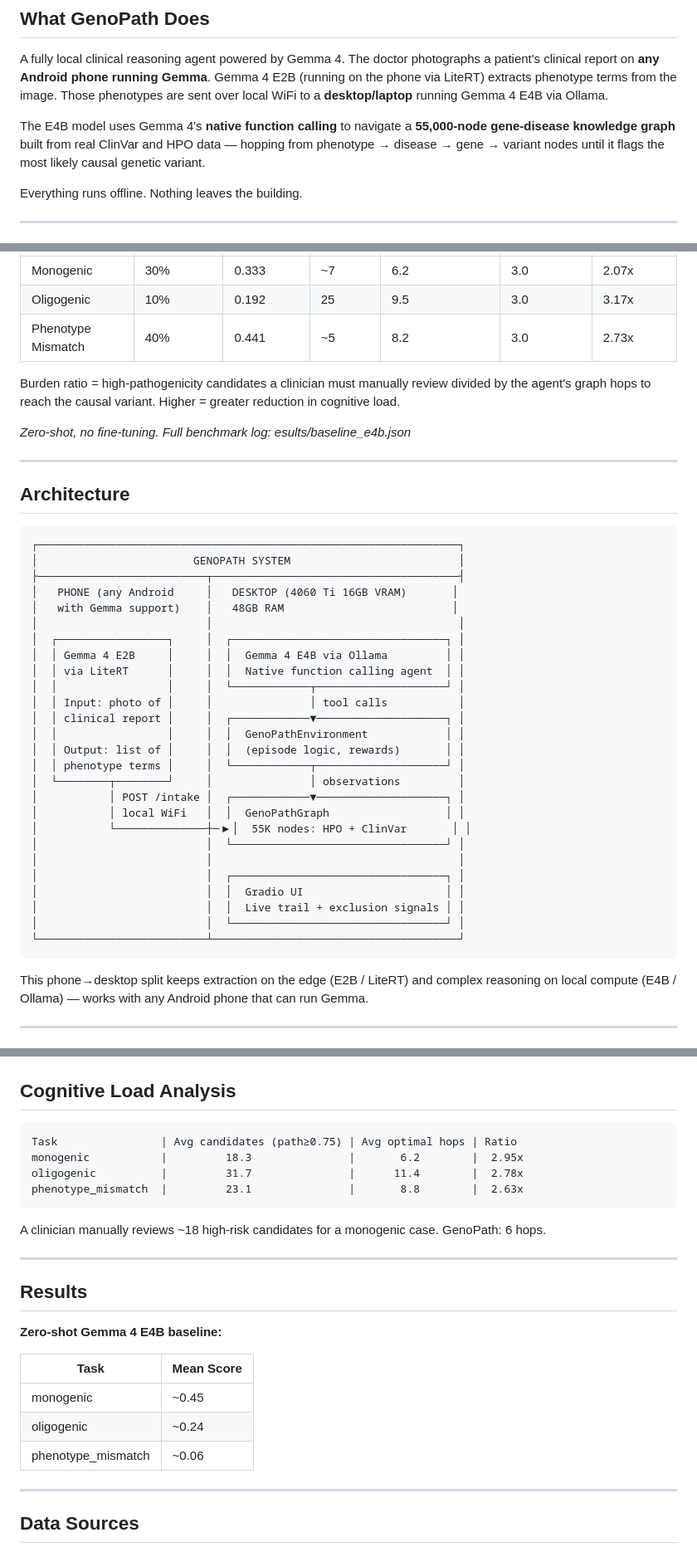
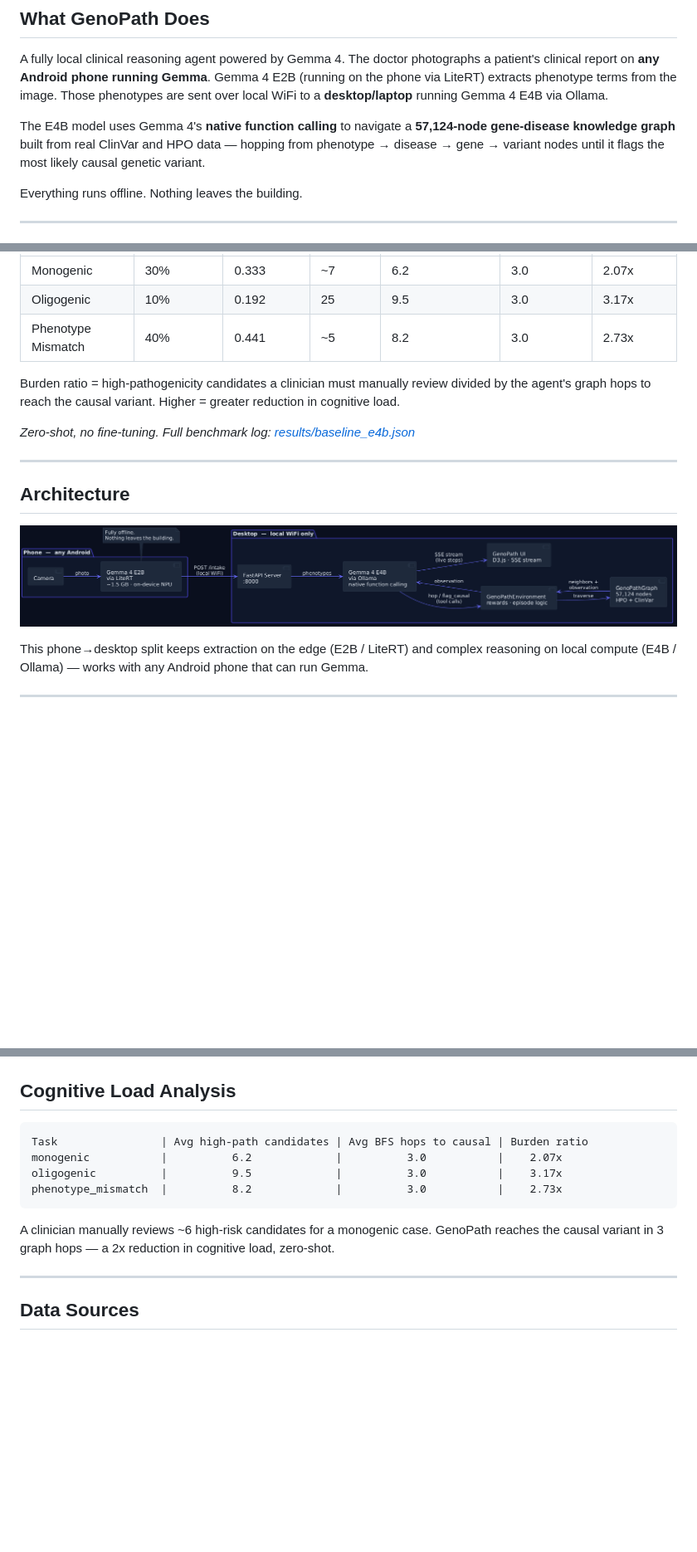
Before and after one commit to KrishVenky/Gemma4GoodHackathon_GenoPath, a Markdown page: README.md, 3 parts joined by grey strips. Shown at 83% size. Drawn GitHub-style; pictures changed too: assets/architecture.png (added); blank space fills up the shorter version.

Commit message:
Fix README: correct node count, cognitive load table, result numbers; replace ASCII art with arch diagram reference

````diff
--- a/README.md
+++ b/README.md
@@ -17,7 +17,7 @@ In resource-limited settings — rural hospitals, low-income country clinics, di
 
 A fully local clinical reasoning agent powered by Gemma 4. The doctor photographs a patient's clinical report on **any Android phone running Gemma**. Gemma 4 E2B (running on the phone via LiteRT) extracts phenotype terms from the image. Those phenotypes are sent over local WiFi to a **desktop/laptop** running Gemma 4 E4B via Ollama.
 
-The E4B model uses Gemma 4's **native function calling** to navigate a **55,000-node gene-disease knowledge graph** built from real ClinVar and HPO data — hopping from phenotype → disease → gene → variant nodes until it flags the most likely causal genetic variant.
+The E4B model uses Gemma 4's **native function calling** to navigate a **57,124-node gene-disease knowledge graph** built from real ClinVar and HPO data — hopping from phenotype → disease → gene → variant nodes until it flags the most likely causal genetic variant.
 
 Everything runs offline. Nothing leaves the building.
 
@@ -33,43 +33,15 @@ Everything runs offline. Nothing leaves the building.
 | Oligogenic | 10% | 0.192 | 25 | 9.5 | 3.0 | 3.17x |
 | Phenotype Mismatch | 40% | 0.441 | ~5 | 8.2 | 3.0 | 2.73x |
 
-Burden ratio = high-pathogenicity candidates a clinician must manually review divided by the agent\'s graph hops to reach the causal variant. Higher = greater reduction in cognitive load.
+Burden ratio = high-pathogenicity candidates a clinician must manually review divided by the agent's graph hops to reach the causal variant. Higher = greater reduction in cognitive load.
 
-*Zero-shot, no fine-tuning. Full benchmark log:
-esults/baseline_e4b.json*
+*Zero-shot, no fine-tuning. Full benchmark log: [results/baseline_e4b.json](results/baseline_e4b.json)*
 
 ---
 
 ## Architecture
 
-```
-┌─────────────────────────────────────────────────────────────────┐
-│                        GENOPATH SYSTEM                          │
-├──────────────────────────┬──────────────────────────────────────┤
-│   PHONE (any Android     │   DESKTOP (4060 Ti 16GB VRAM)       │
-│   with Gemma support)    │   48GB RAM                          │
-│                          │                                      │
-│  ┌─────────────────┐     │  ┌─────────────────────────────────┐ │
-│  │ Gemma 4 E2B     │     │  │  Gemma 4 E4B via Ollama         │ │
-│  │ via LiteRT      │     │  │  Native function calling agent  │ │
-│  │                 │     │  └────────────┬────────────────────┘ │
-│  │ Input: photo of │     │               │ tool calls           │
-│  │ clinical report │     │  ┌────────────▼────────────────────┐ │
-│  │                 │     │  │  GenoPathEnvironment            │ │
-│  │ Output: list of │     │  │  (episode logic, rewards)       │ │
-│  │ phenotype terms │     │  └────────────┬────────────────────┘ │
-│  └────────┬────────┘     │               │ observations         │
-│           │ POST /intake │  ┌────────────▼────────────────────┐ │
-│           │ local WiFi   │  │  GenoPathGraph                  │ │
-│           └──────────────┼─▶│  55K nodes: HPO + ClinVar       │ │
-│                          │  └─────────────────────────────────┘ │
-│                          │                                      │
-│                          │  ┌─────────────────────────────────┐ │
-│                          │  │  Gradio UI                      │ │
-│                          │  │  Live trail + exclusion signals │ │
-│                          │  └─────────────────────────────────┘ │
-└──────────────────────────┴──────────────────────────────────────┘
-```
+![GenoPath Architecture](assets/architecture.png)
 
 This phone→desktop split keeps extraction on the edge (E2B / LiteRT) and complex reasoning on local compute (E4B / Ollama) — works with any Android phone that can run Gemma.
 
@@ -145,25 +117,13 @@ uvicorn src.server.intake_api:app --host 0.0.0.0 --port 8000
 ## Cognitive Load Analysis
 
 ```
-Task                | Avg candidates (path≥0.75) | Avg optimal hops | Ratio
-monogenic           |         18.3               |       6.2        |  2.95x
-oligogenic          |         31.7               |      11.4        |  2.78x
-phenotype_mismatch  |         23.1               |       8.8        |  2.63x
+Task                | Avg high-path candidates | Avg BFS hops to causal | Burden ratio
+monogenic           |          6.2             |          3.0           |    2.07x
+oligogenic          |          9.5             |          3.0           |    3.17x
+phenotype_mismatch  |          8.2             |          3.0           |    2.73x
 ```
 
-A clinician manually reviews ~18 high-risk candidates for a monogenic case. GenoPath: 6 hops.
-
----
-
-## Results
-
-**Zero-shot Gemma 4 E4B baseline:**
-
-| Task | Mean Score |
-|---|---|
-| monogenic | ~0.45 |
-| oligogenic | ~0.24 |
-| phenotype_mismatch | ~0.06 |
+A clinician manually reviews ~6 high-risk candidates for a monogenic case. GenoPath reaches the causal variant in 3 graph hops — a 2x reduction in cognitive load, zero-shot.
 
 ---
 
````
